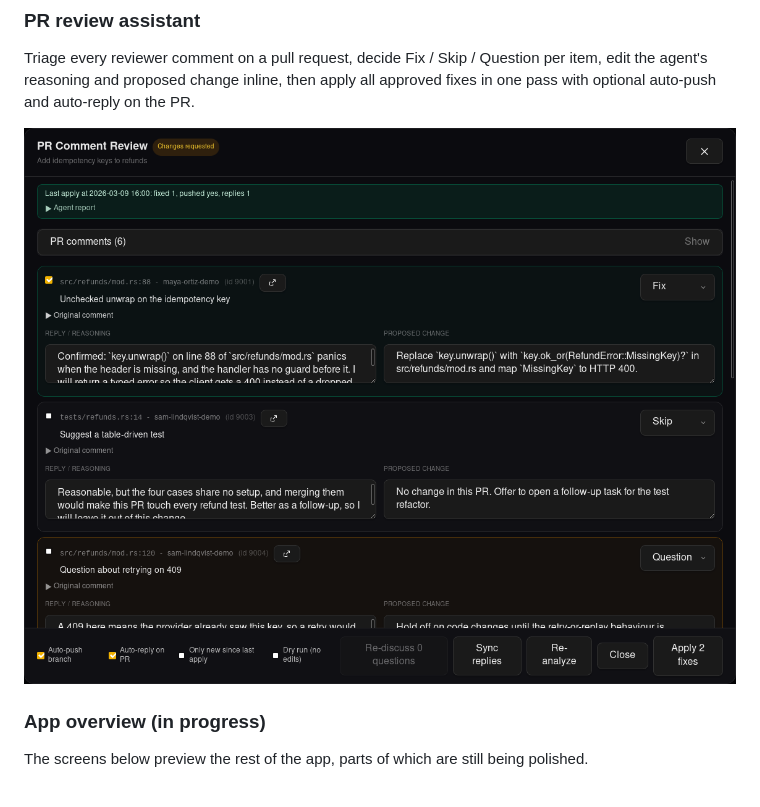
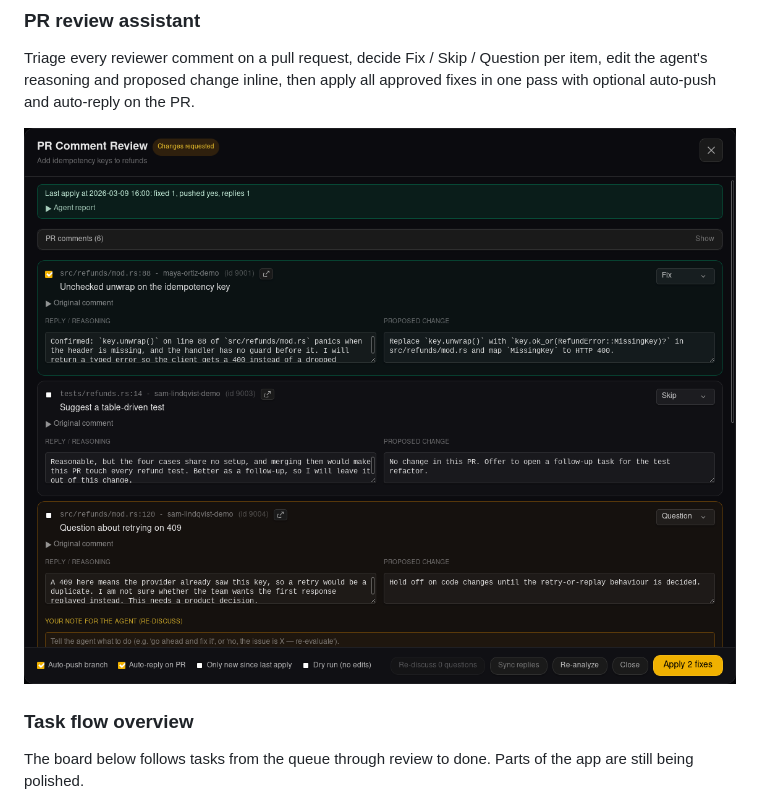
Before and after one commit to BarraDev/slashit, a Markdown page: README.md, the part around one of its changes. GitHub-like rendering; pictures changed too: docs/assets/screenshots/pr-comment-review.png.

```diff
--- a/README.md
+++ b/README.md
@@ -60,9 +60,9 @@ Triage every reviewer comment on a pull request, decide Fix / Skip / Question pe
   <img src="docs/assets/screenshots/pr-comment-review.png" alt="SlashIt PR Comment Review modal: per-comment Fix/Skip/Question dropdown, editable reasoning and proposed change, footer toggles for auto-push, auto-reply, and only-new filter, plus Re-discuss / Re-analyze / Apply actions" width="900">
 </p>
 
-### App overview (in progress)
+### Task flow overview
 
-The screens below preview the rest of the app, parts of which are still being polished.
+The board below follows tasks from the queue through review to done. Parts of the app are still being polished.
 
 <p align="center">
   <img src="docs/assets/screenshots/dashboard-kanban.png" alt="SlashIt Kanban board showing tasks moving from Queue through In Progress, AI Review, Human Review and PR Open to Done, with progress bars, priority labels and a linked pull request" width="900">
```
Also changed, not shown: other parts of README.md (+0 -8 lines), docs/assets/screenshots/agent-workspace.jpg (deleted), docs/assets/screenshots/dashboard-kanban.png (added), docs/assets/screenshots/worktrees-prs.jpg (deleted).
